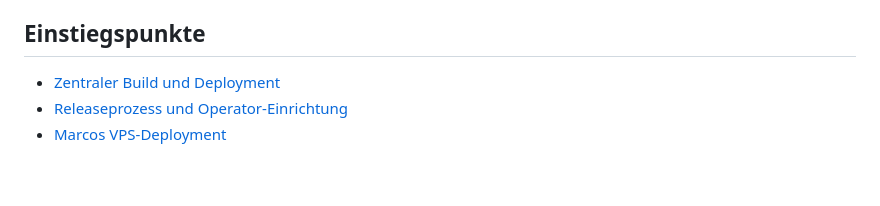
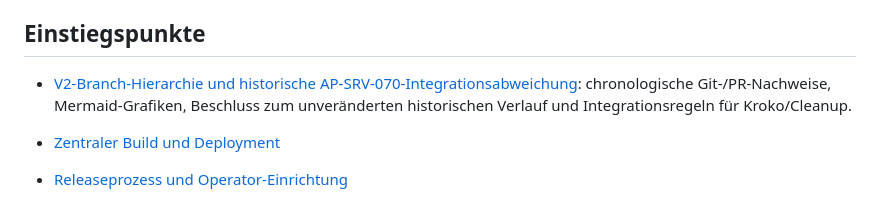
Before and after one commit to marcosudau-vps/voice-stt-server, a Markdown page: docs/README.md, the part around the change. Rendered like a GitHub page; blank space fills up the shorter version.

Commit message:
docs(v2): link branch-history and integration-deviation guide from docs index

```diff
--- a/docs/README.md
+++ b/docs/README.md
@@ -30,6 +30,8 @@ die aktuelle Dokumentation eingeordnet:
   Admin-History-/Livezugriff über `/ws/logs`.
 
 ## Einstiegspunkte
+
+- [V2-Branch-Hierarchie und historische AP-SRV-070-Integrationsabweichung](branch-v2.md): chronologische Git-/PR-Nachweise, Mermaid-Grafiken, Beschluss zum unveränderten historischen Verlauf und Integrationsregeln für Kroko/Cleanup.
 
 - [Zentraler Build und Deployment](../build/BUILD.md)
 - [Releaseprozess und Operator-Einrichtung](release-process.md)
```
